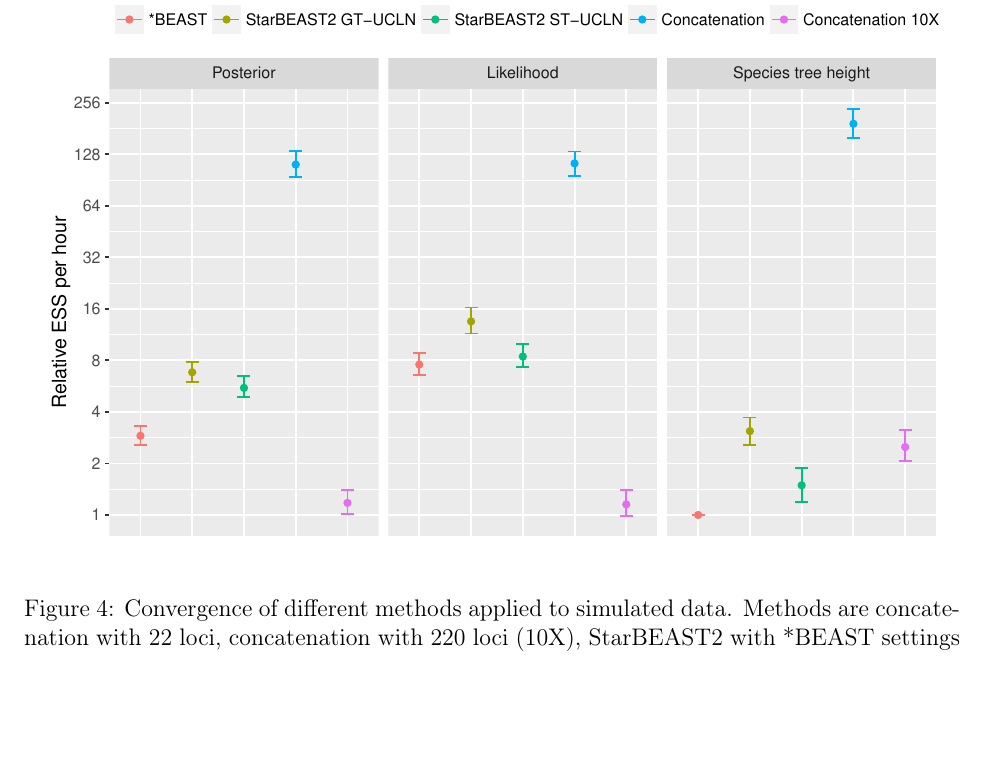
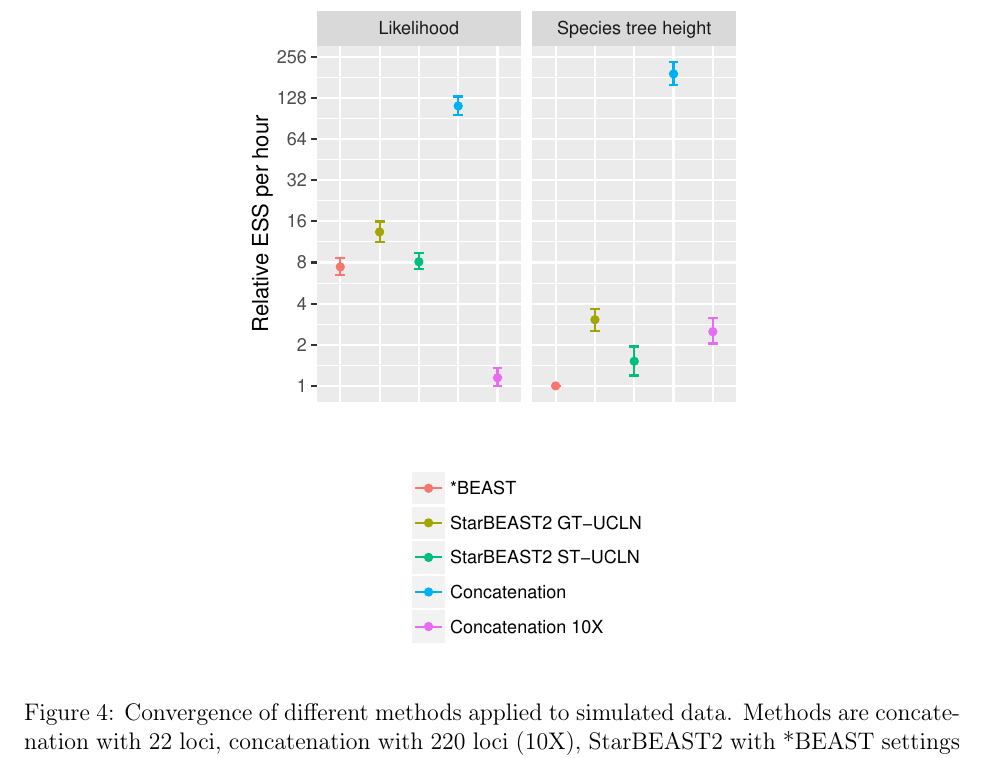
Before and after one commit to genomescale/starbeast2-manuscript, a LaTeX document (starbeast2.tex): part of page 19 of 42, cut so that both start at the same text, the shorter picture padded with empty space. Compiled offline with pdfLaTeX; a missing bibliography style is replaced by a similar one.

Commit message:
Removed posterior ESS from figure (unnecessary)

```diff
--- a/starbeast2.tex
+++ b/starbeast2.tex
@@ -523,7 +523,7 @@ between 1.2 and 1.9 (Figure~\ref{fig:simulatedEssPerHour}).
 
 \begin{figure}[htb!]
 \centering
-\includegraphics[width=16cm]{multiple_ess_per_hour.pdf}
+\includegraphics[width=9cm]{multiple_ess_per_hour.pdf}
 \caption
 {Convergence of different methods applied to simulated data. Methods are
 concatenation with 22 loci, concatenation with 220 loci (10X), StarBEAST2 with
```
Also changed, not shown: multiple_ess_per_hour.pdf.
